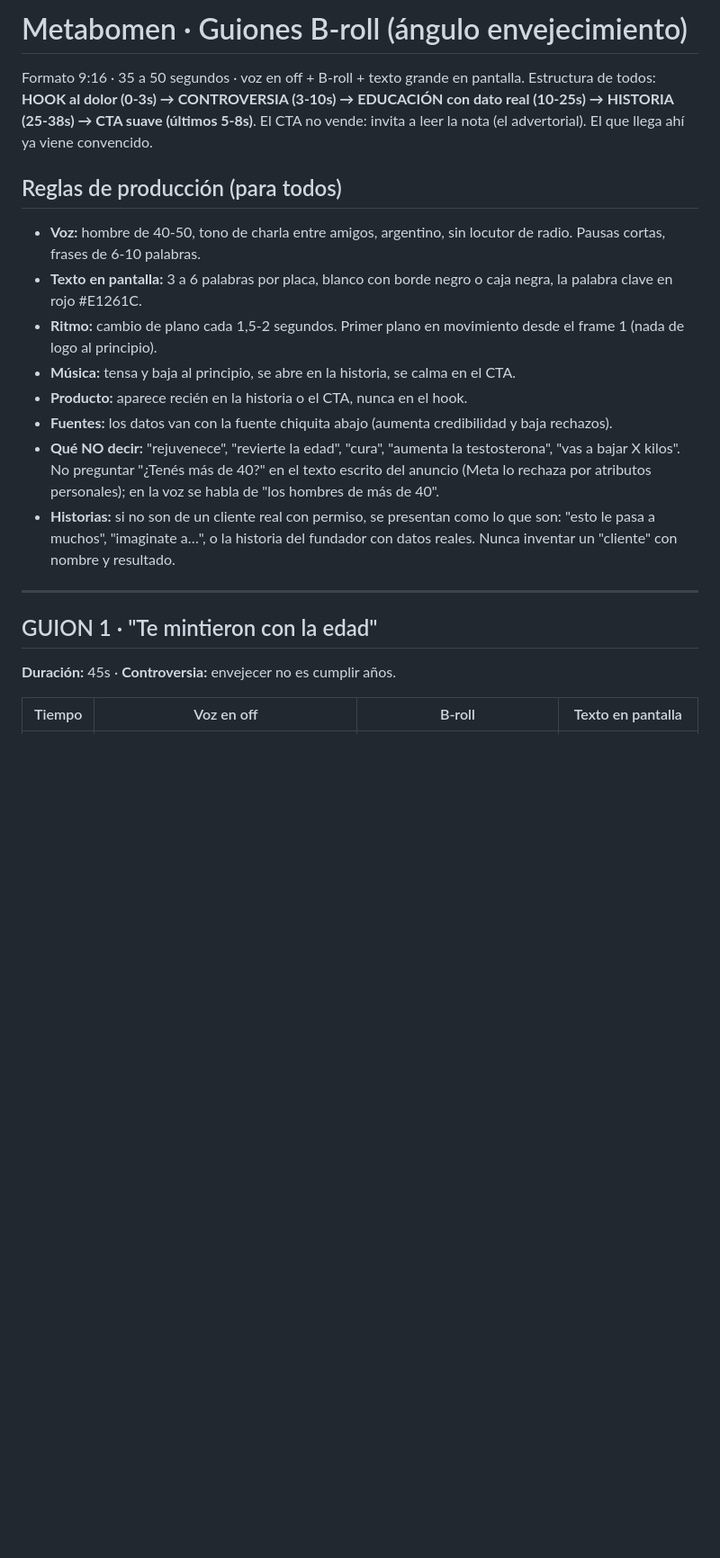
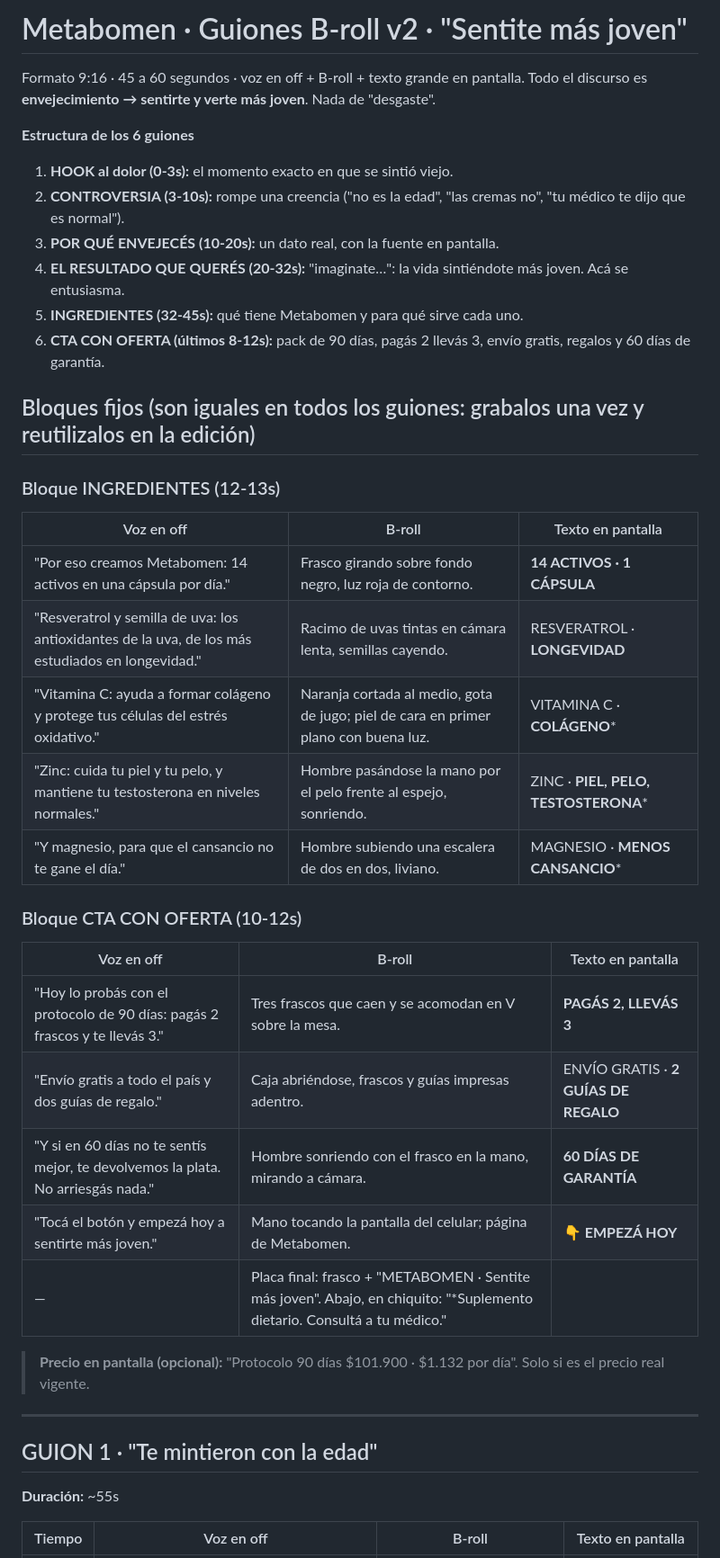
Before and after one commit to marcasgemini-ai/calculadora-, a Markdown page: drmen-metabomen-ads/GUIONES-BROLL.md, the part around one of its changes. Shown at 90% size. Drawn GitHub-style; blank space fills up the shorter version.

```diff
--- a/drmen-metabomen-ads/GUIONES-BROLL.md
+++ b/drmen-metabomen-ads/GUIONES-BROLL.md
@@ -1,22 +1,41 @@
-# Metabomen · Guiones B-roll (ángulo envejecimiento)
-Formato 9:16 · 35 a 50 segundos · voz en off + B-roll + texto grande en pantalla.
-Estructura de todos: **HOOK al dolor (0-3s) → CONTROVERSIA (3-10s) → EDUCACIÓN con dato real (10-25s) → HISTORIA (25-38s) → CTA suave (últimos 5-8s)**.
-El CTA no vende: invita a leer la nota (el advertorial). El que llega ahí ya viene convencido.
+# Metabomen · Guiones B-roll v2 · "Sentite más joven"
+Formato 9:16 · 45 a 60 segundos · voz en off + B-roll + texto grande en pantalla.
+Todo el discurso es **envejecimiento → sentirte y verte más joven**. Nada de "desgaste".
 
-## Reglas de producción (para todos)
-- **Voz:** hombre de 40-50, tono de charla entre amigos, argentino, sin locutor de radio. Pausas cortas, frases de 6-10 palabras.
-- **Texto en pantalla:** 3 a 6 palabras por placa, blanco con borde negro o caja negra, la palabra clave en rojo #E1261C.
-- **Ritmo:** cambio de plano cada 1,5-2 segundos. Primer plano en movimiento desde el frame 1 (nada de logo al principio).
-- **Música:** tensa y baja al principio, se abre en la historia, se calma en el CTA.
-- **Producto:** aparece recién en la historia o el CTA, nunca en el hook.
-- **Fuentes:** los datos van con la fuente chiquita abajo (aumenta credibilidad y baja rechazos).
-- **Qué NO decir:** "rejuvenece", "revierte la edad", "cura", "aumenta la testosterona", "vas a bajar X kilos". No preguntar "¿Tenés más de 40?" en el texto escrito del anuncio (Meta lo rechaza por atributos personales); en la voz se habla de "los hombres de más de 40".
-- **Historias:** si no son de un cliente real con permiso, se presentan como lo que son: "esto le pasa a muchos", "imaginate a…", o la historia del fundador con datos reales. Nunca inventar un "cliente" con nombre y resultado.
+**Estructura de los 6 guiones**
+1. **HOOK al dolor (0-3s):** el momento exacto en que se sintió viejo.
+2. **CONTROVERSIA (3-10s):** rompe una creencia ("no es la edad", "las cremas no", "tu médico te dijo que es normal").
+3. **POR QUÉ ENVEJECÉS (10-20s):** un dato real, con la fuente en pantalla.
+4. **EL RESULTADO QUE QUERÉS (20-32s):** "imaginate…": la vida sintiéndote más joven. Acá se entusiasma.
+5. **INGREDIENTES (32-45s):** qué tiene Metabomen y para qué sirve cada uno.
+6. **CTA CON OFERTA (últimos 8-12s):** pack de 90 días, pagás 2 llevás 3, envío gratis, regalos y 60 días de garantía.
+
+## Bloques fijos (son iguales en todos los guiones: grabalos una vez y reutilizalos en la edición)
+
+### Bloque INGREDIENTES (12-13s)
+| Voz en off | B-roll | Texto en pantalla |
+|---|---|---|
+| "Por eso creamos Metabomen: 14 activos en una cápsula por día." | Frasco girando sobre fondo negro, luz roja de contorno. | **14 ACTIVOS · 1 CÁPSULA** |
+| "Resveratrol y semilla de uva: los antioxidantes de la uva, de los más estudiados en longevidad." | Racimo de uvas tintas en cámara lenta, semillas cayendo. | RESVERATROL · **LONGEVIDAD** |
+| "Vitamina C: ayuda a formar colágeno y protege tus células del estrés oxidativo." | Naranja cortada al medio, gota de jugo; piel de cara en primer plano con buena luz. | VITAMINA C · **COLÁGENO*** |
+| "Zinc: cuida tu piel y tu pelo, y mantiene tu testosterona en niveles normales." | Hombre pasándose la mano por el pelo frente al espejo, sonriendo. | ZINC · **PIEL, PELO, TESTOSTERONA*** |
+| "Y magnesio, para que el cansancio no te gane el día." | Hombre subiendo una escalera de dos en dos, liviano. | MAGNESIO · **MENOS CANSANCIO*** |
+
+### Bloque CTA CON OFERTA (10-12s)
+| Voz en off | B-roll | Texto en pantalla |
+|---|---|---|
+| "Hoy lo probás con el protocolo de 90 días: pagás 2 frascos y te llevás 3." | Tres frascos que caen y se acomodan en V sobre la mesa. | **PAGÁS 2, LLEVÁS 3** |
+| "Envío gratis a todo el país y dos guías de regalo." | Caja abriéndose, frascos y guías impresas adentro. | ENVÍO GRATIS · **2 GUÍAS DE REGALO** |
+| "Y si en 60 días no te sentís mejor, te devolvemos la plata. No arriesgás nada." | Hombre sonriendo con el frasco en la mano, mirando a cámara. | **60 DÍAS DE GARANTÍA** |
+| "Tocá el botón y empezá hoy a sentirte más joven." | Mano tocando la pantalla del celular; página de Metabomen. | 👇 **EMPEZÁ HOY** |
+| — | Placa final: frasco + "METABOMEN · Sentite más joven". Abajo, en chiquito: "*Suplemento dietario. Consultá a tu médico." | |
+
+> **Precio en pantalla (opcional):** "Protocolo 90 días $101.900 · $1.132 por día". Solo si es el precio real vigente.
 
 ---
 
 ## GUION 1 · "Te mintieron con la edad"
-**Duración:** 45s · **Controversia:** envejecer no es cumplir años.
+**Duración:** ~55s
 
 | Tiempo | Voz en off | B-roll | Texto en pantalla |
 |---|---|---|---|
```
Also changed, not shown: other parts of drmen-metabomen-ads/GUIONES-BROLL.md (+72 -70 lines).
